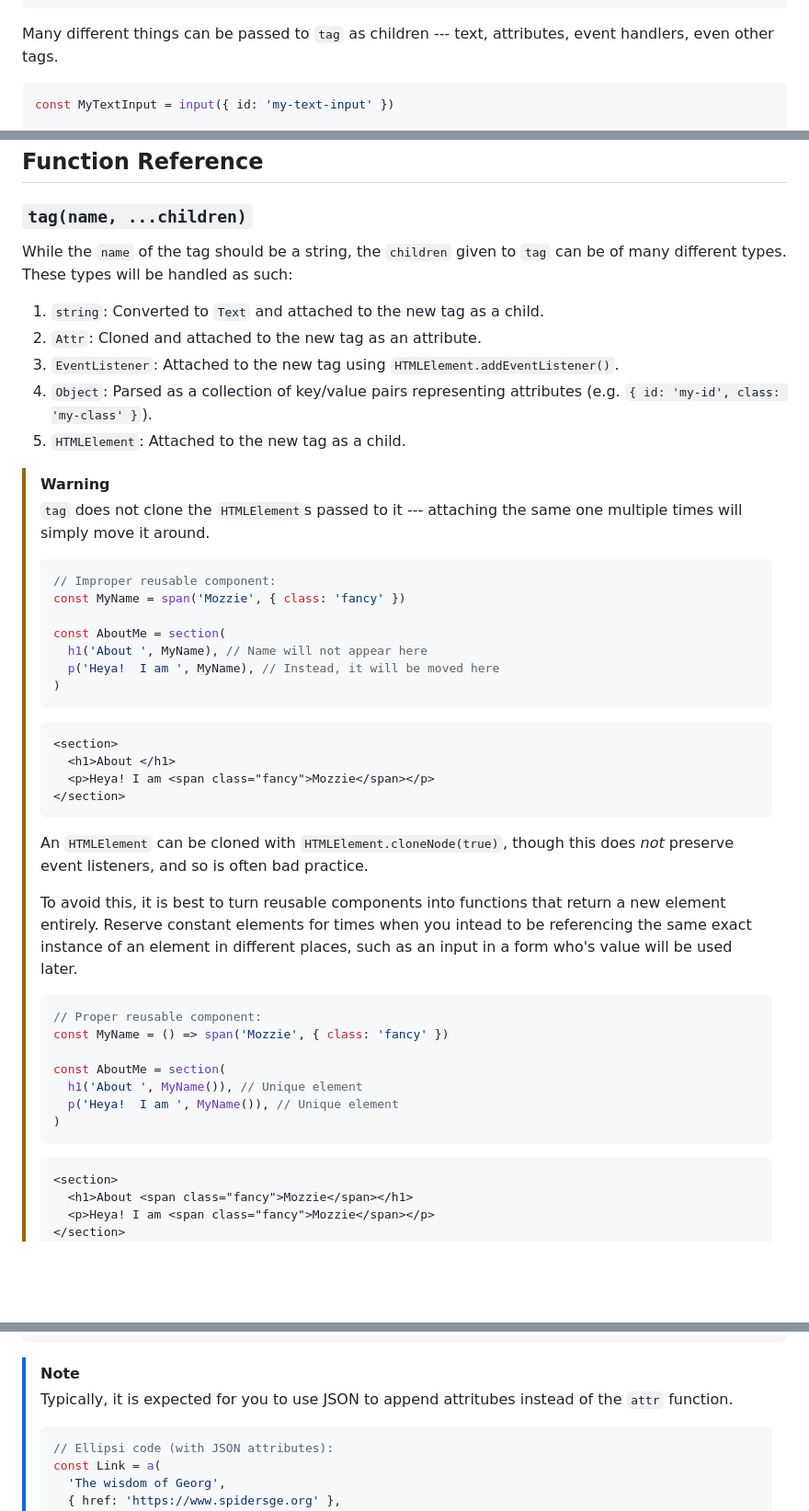
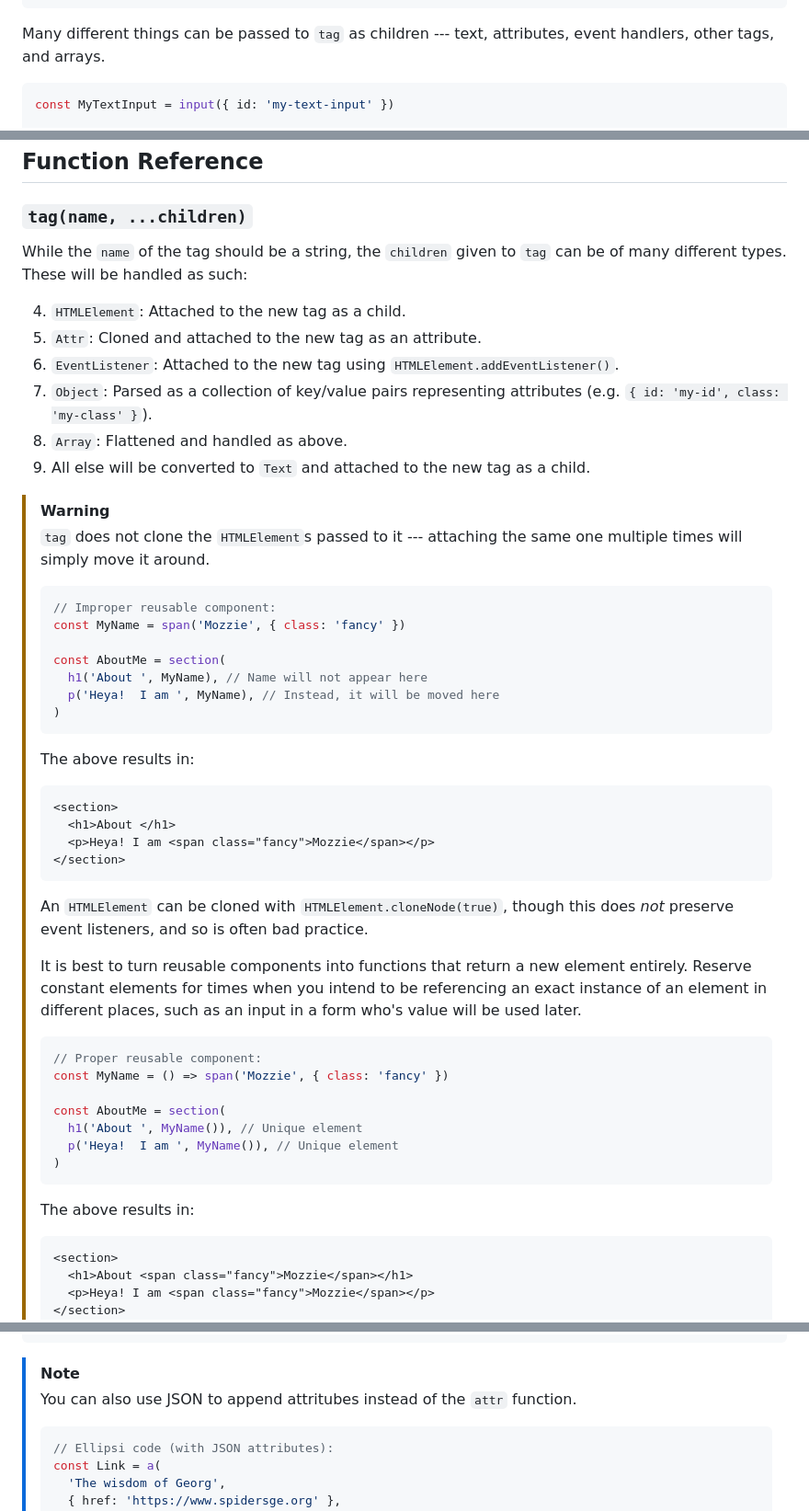
Before and after one commit to mdvorak340/ellipsi, a Markdown page: README.md, 3 parts joined by grey strips. Shown: that part at 92% size. Rendered like a GitHub page; blank space fills up the shorter version.

````diff
--- a/README.md
+++ b/README.md
@@ -30,7 +32,7 @@ const Heading = h1('Tutorial')
 ```
 
 Many different things can be passed to `tag` as children --- text, attributes,
-event handlers, even other tags.
+event handlers, other tags, and arrays.
 
 ```js
 const MyTextInput = input({ id: 'my-text-input' })
@@ -70,15 +72,17 @@ import { tag, on, h1, p /* et cetera */ } from 'ellipsi.min.js'
 ### `tag(name, ...children)`
 
 While the `name` of the tag should be a string, the `children` given to `tag`
-can be of many different types.  These types will be handled as such:
+can be of many different types.  These will be handled as such:
 
-1.  `string`: Converted to `Text` and attached to the new tag as a child.
+4.  `HTMLElement`: Attached to the new tag as a child.
 2.  `Attr`: Cloned and attached to the new tag as an attribute.
 2.  `EventListener`: Attached to the new tag using
     `HTMLElement.addEventListener()`.
 3.  `Object`: Parsed as a collection of key/value pairs representing
     attributes (e.g. `{ id: 'my-id', class: 'my-class' }`).
-4.  `HTMLElement`: Attached to the new tag as a child.
+1.  `Array`: Flattened and handled as above.
+1.  All else will be converted to `Text` and attached to the new tag as a
+    child.
 
 > [!WARNING]
 >
@@ -94,6 +98,9 @@ can be of many different types.  These types will be handled as such:
 >   p('Heya!  I am ', MyName), // Instead, it will be moved here
 > )
 > ```
+>
+> The above results in:
+>
 > ```html
 > <section>
 >   <h1>About </h1>
@@ -104,10 +111,10 @@ can be of many different types.  These types will be handled as such:
 > An `HTMLElement` can be cloned with `HTMLElement.cloneNode(true)`, though
 > this does *not* preserve event listeners, and so is often bad practice.
 >
-> To avoid this, it is best to turn reusable components into functions that
-> return a new element entirely.  Reserve constant elements for times when you
-> intead to be referencing the same exact instance of an element in different
-> places, such as an input in a form who's value will be used later.
+> It is best to turn reusable components into functions that return a new
+> element entirely.  Reserve constant elements for times when you intend to be
+> referencing an exact instance of an element in different places, such as an
+> input in a form who's value will be used later.
 >
 > ```js
 > // Proper reusable component:
@@ -118,6 +125,9 @@ can be of many different types.  These types will be handled as such:
 >   p('Heya!  I am ', MyName()), // Unique element
 > )
 > ```
+>
+> The above results in:
+>
 > ```html
 > <section>
 >   <h1>About <span class="fancy">Mozzie</span></h1>
@@ -166,8 +176,8 @@ Link.setAttributeNode(href.cloneNode())
 
 > [!NOTE]
 >
-> Typically, it is expected for you to use JSON to append attritubes instead of
-> the `attr` function.
+> You can also use JSON to append attritubes instead of the `attr`
+> function.
 >
 > ```js
 > // Ellipsi code (with JSON attributes):
````
Also changed, not shown: other parts of README.md (+7 -5 lines).
